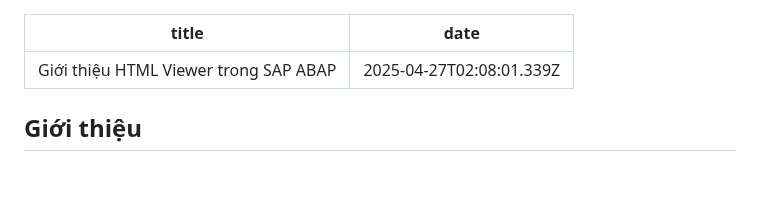
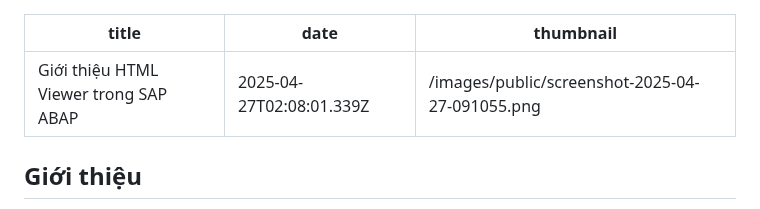
Before and after one commit to hoangthuaduy/htd-blog, a Markdown page: js/blog-posts/2025-04-27-giới-thiệu-html-viewer-trong-sap-abap.md, the part around the change. Drawn GitHub-style; blank space fills up the shorter version.

Commit message:
Update Blog Posts “2025-04-27-giới-thiệu-html-viewer-trong-sap-abap”

```diff
--- a/js/blog-posts/2025-04-27-giới-thiệu-html-viewer-trong-sap-abap.md
+++ b/js/blog-posts/2025-04-27-giới-thiệu-html-viewer-trong-sap-abap.md
@@ -1,6 +1,7 @@
 ---
 title: Giới thiệu HTML Viewer trong SAP ABAP
 date: 2025-04-27T02:08:01.339Z
+thumbnail: /images/public/screenshot-2025-04-27-091055.png
 ---
 ## Giới thiệu
 
```
